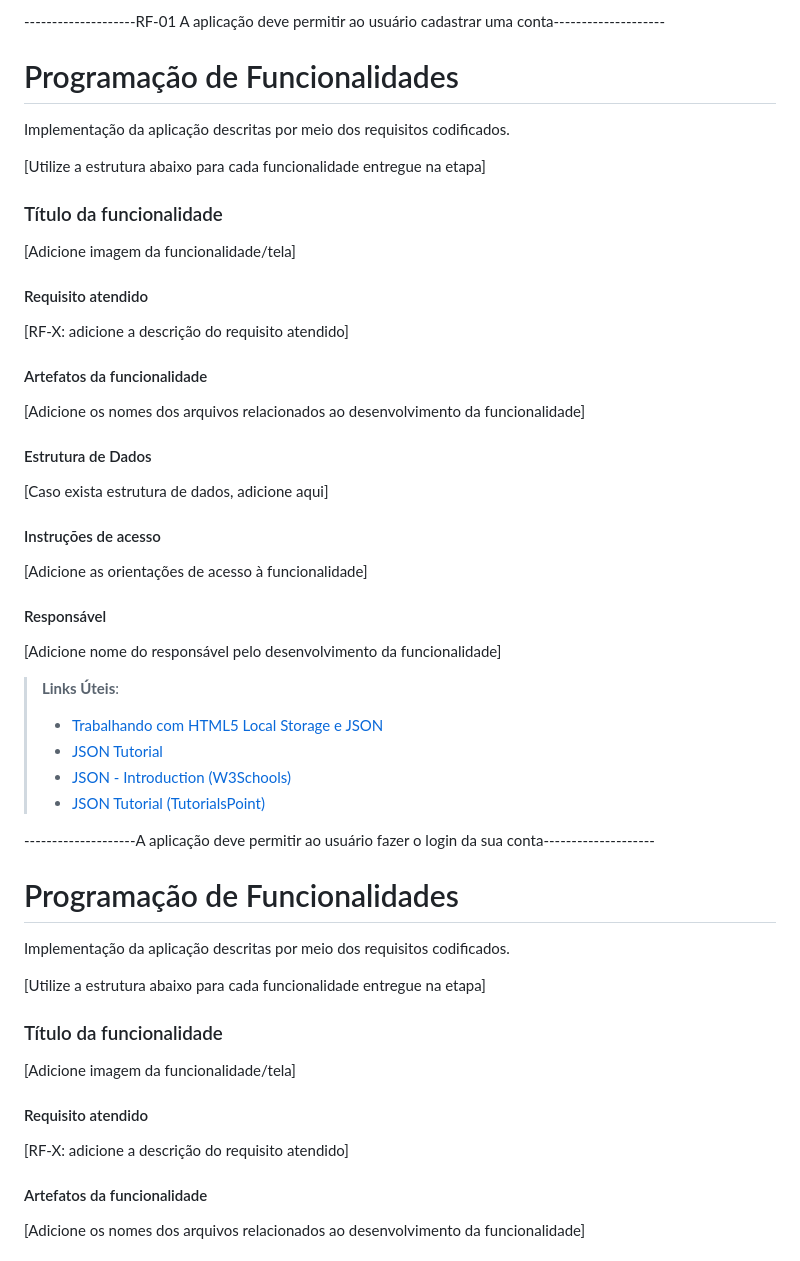
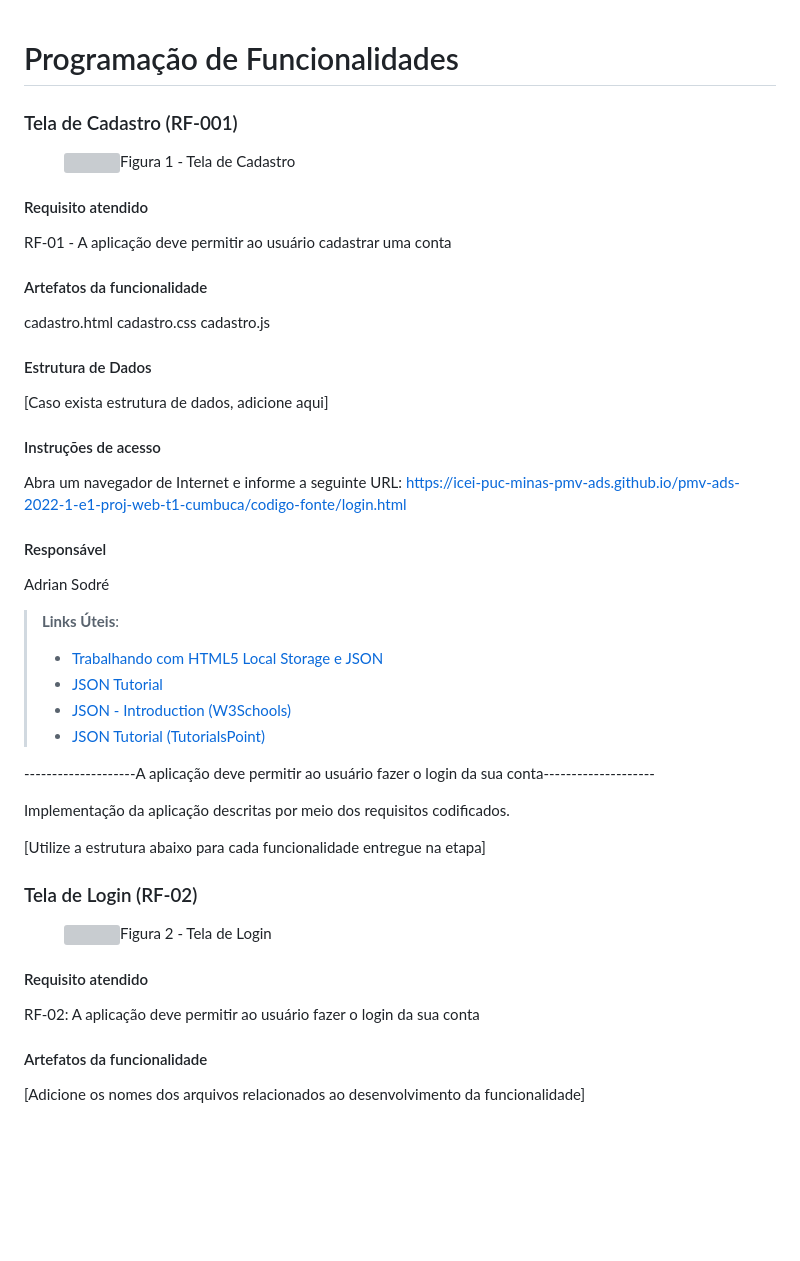
Before and after one commit to ICEI-PUC-Minas-PMV-ADS/pmv-ads-2023-2-e1-proj-web-t1-cumbuca, a Markdown page: documentos/06-Programação de Funcionalidades.md, the part around the change. Drawn GitHub-style; blank space fills up the shorter version; grey boxes are pictures that could not be loaded.

Commit message:
Update 06-Programação de Funcionalidades.md
textos das funcionalidades #21

```diff
--- a/documentos/06-Programação de Funcionalidades.md
+++ b/documentos/06-Programação de Funcionalidades.md
@@ -1,24 +1,24 @@
---------------------RF-01	A aplicação deve permitir ao usuário cadastrar uma conta--------------------
 # Programação de Funcionalidades
 
-Implementação da aplicação descritas por meio dos requisitos codificados.
 
-[Utilize a estrutura abaixo para cada funcionalidade entregue na etapa]
+### Tela de Cadastro (RF-001)
 
-### Título da funcionalidade
-
-[Adicione imagem da funcionalidade/tela]
+<figure>
+  <img src="/documentos/img/Cadastro.jpg" width="1000px"
+    <figcaption>Figura 1 - Tela de Cadastro</figcaption>
+</figure>
 
 
 #### Requisito atendido
 
-[RF-X: adicione a descrição do requisito atendido]
+RF-01 -	A aplicação deve permitir ao usuário cadastrar uma conta
 
 
 #### Artefatos da funcionalidade
 
-[Adicione os nomes dos arquivos relacionados ao desenvolvimento da funcionalidade]
-
+cadastro.html
+cadastro.css
+cadastro.js
 
 #### Estrutura de Dados
 
@@ -27,15 +27,12 @@ Implementação da aplicação descritas por meio dos requisitos codificados.
 
 #### Instruções de acesso
 
-[Adicione as orientações de acesso à funcionalidade]
+Abra um navegador de Internet e informe a seguinte URL: https://icei-puc-minas-pmv-ads.github.io/pmv-ads-2022-1-e1-proj-web-t1-cumbuca/codigo-fonte/login.html
 
 
 #### Responsável
 
-[Adicione nome do responsável pelo desenvolvimento da funcionalidade]
-
-
-
+Adrian Sodré
 
 > **Links Úteis**:
 > - [Trabalhando com HTML5 Local Storage e JSON](https://www.devmedia.com.br/trabalhando-com-html5-local-storage-e-json/29045)
@@ -46,20 +43,23 @@ Implementação da aplicação descritas por meio dos requisitos codificados.
 
 
 --------------------A aplicação deve permitir ao usuário fazer o login da sua conta--------------------
-# Programação de Funcionalidades
 
 Implementação da aplicação descritas por meio dos requisitos codificados.
 
 [Utilize a estrutura abaixo para cada funcionalidade entregue na etapa]
 
-### Título da funcionalidade
+### Tela de Login (RF-02)
 
-[Adicione imagem da funcionalidade/tela]
+
+<figure>
+  <img src="/documentos/img/Cadastro.jpg" width="1000px"
+    <figcaption>Figura 2 - Tela de Login</figcaption>
+</figure>
 
 
 #### Requisito atendido
 
-[RF-X: adicione a descrição do requisito atendido]
+RF-02: A aplicação deve permitir ao usuário fazer o login da sua conta
 
 
 #### Artefatos da funcionalidade
```
